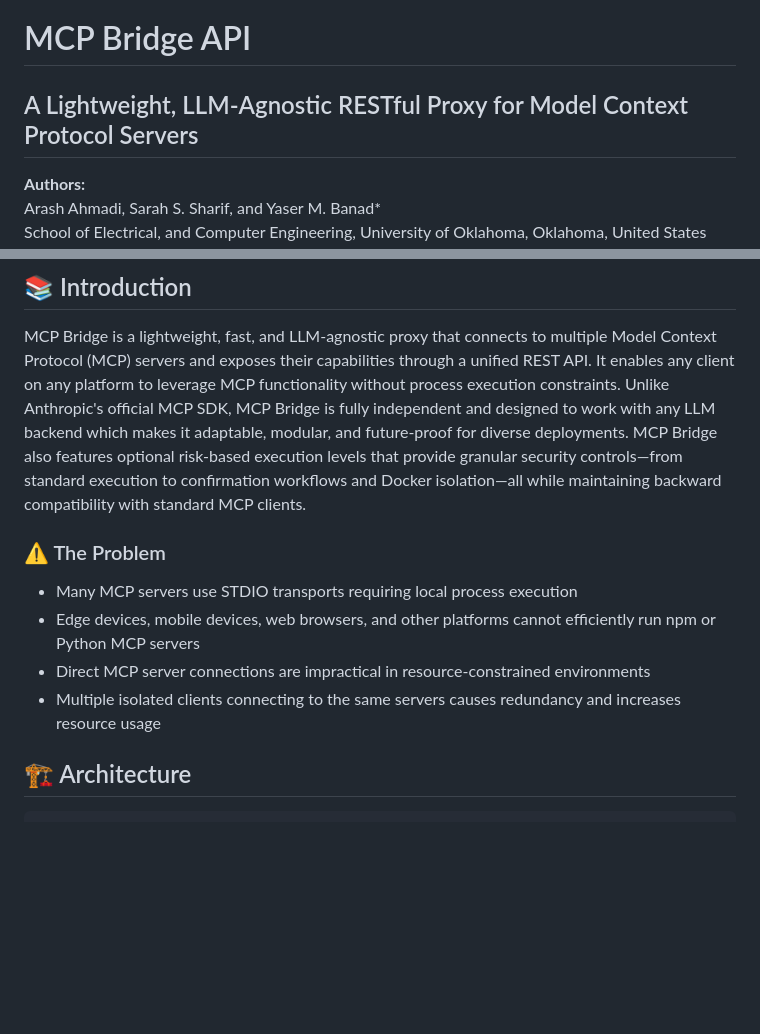
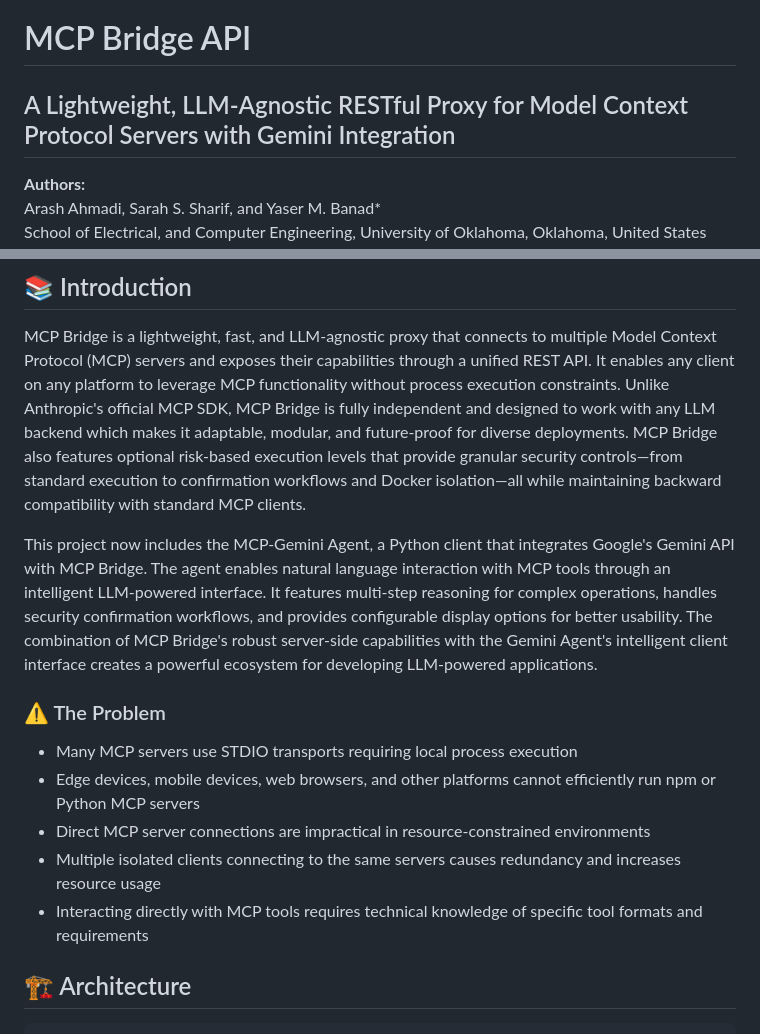
Before and after one commit to INQUIRELAB/mcp-bridge-api, a Markdown page: README.md, 2 parts joined by grey strips. GitHub-like rendering; blank space fills up the shorter version.

```diff
--- a/README.md
+++ b/README.md
@@ -1,6 +1,6 @@
 # MCP Bridge API
 
-## A Lightweight, LLM-Agnostic RESTful Proxy for Model Context Protocol Servers
+## A Lightweight, LLM-Agnostic RESTful Proxy for Model Context Protocol Servers with Gemini Integration
 
 **Authors:**
 Arash Ahmadi, Sarah S. Sharif, and Yaser M. Banad*
@@ -13,12 +13,15 @@ School of Electrical, and Computer Engineering, University of Oklahoma, Oklahoma
 
 MCP Bridge is a lightweight, fast, and LLM-agnostic proxy that connects to multiple Model Context Protocol (MCP) servers and exposes their capabilities through a unified REST API. It enables any client on any platform to leverage MCP functionality without process execution constraints. Unlike Anthropic's official MCP SDK, MCP Bridge is fully independent and designed to work with any LLM backend which makes it adaptable, modular, and future-proof for diverse deployments. MCP Bridge also features optional risk-based execution levels that provide granular security controls—from standard execution to confirmation workflows and Docker isolation—all while maintaining backward compatibility with standard MCP clients.
 
+This project now includes the MCP-Gemini Agent, a Python client that integrates Google's Gemini API with MCP Bridge. The agent enables natural language interaction with MCP tools through an intelligent LLM-powered interface. It features multi-step reasoning for complex operations, handles security confirmation workflows, and provides configurable display options for better usability. The combination of MCP Bridge's robust server-side capabilities with the Gemini Agent's intelligent client interface creates a powerful ecosystem for developing LLM-powered applications.
+
 ### ⚠️ The Problem
 
 - Many MCP servers use STDIO transports requiring local process execution
 - Edge devices, mobile devices, web browsers, and other platforms cannot efficiently run npm or Python MCP servers
 - Direct MCP server connections are impractical in resource-constrained environments
 - Multiple isolated clients connecting to the same servers causes redundancy and increases resource usage
+- Interacting directly with MCP tools requires technical knowledge of specific tool formats and requirements
 
 ## 🏗️ Architecture
 
```
